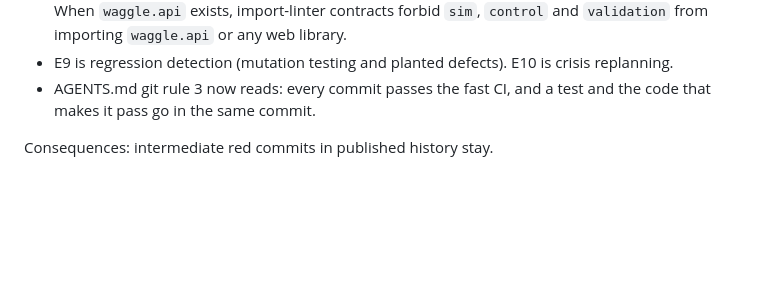
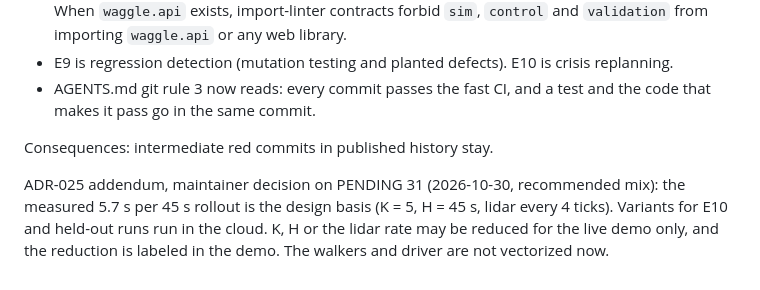
Before and after one commit to agustindiazcano/waggle-agents-meta-muse, a Markdown page: docs/DECISIONS.md, the part around the change. Drawn GitHub-style; blank space fills up the shorter version.

```diff
--- a/docs/DECISIONS.md
+++ b/docs/DECISIONS.md
@@ -282,3 +282,5 @@ Decision:
 - AGENTS.md git rule 3 now reads: every commit passes the fast CI, and a test and the code that makes it pass go in the same commit.
 
 Consequences: intermediate red commits in published history stay.
+
+ADR-025 addendum, maintainer decision on PENDING 31 (2026-10-30, recommended mix): the measured 5.7 s per 45 s rollout is the design basis (K = 5, H = 45 s, lidar every 4 ticks). Variants for E10 and held-out runs run in the cloud. K, H or the lidar rate may be reduced for the live demo only, and the reduction is labeled in the demo. The walkers and driver are not vectorized now.
```
Also changed, not shown: LASTCONTEXT.md (+12 -30 lines), PENDING.md (+2 -1 lines).
